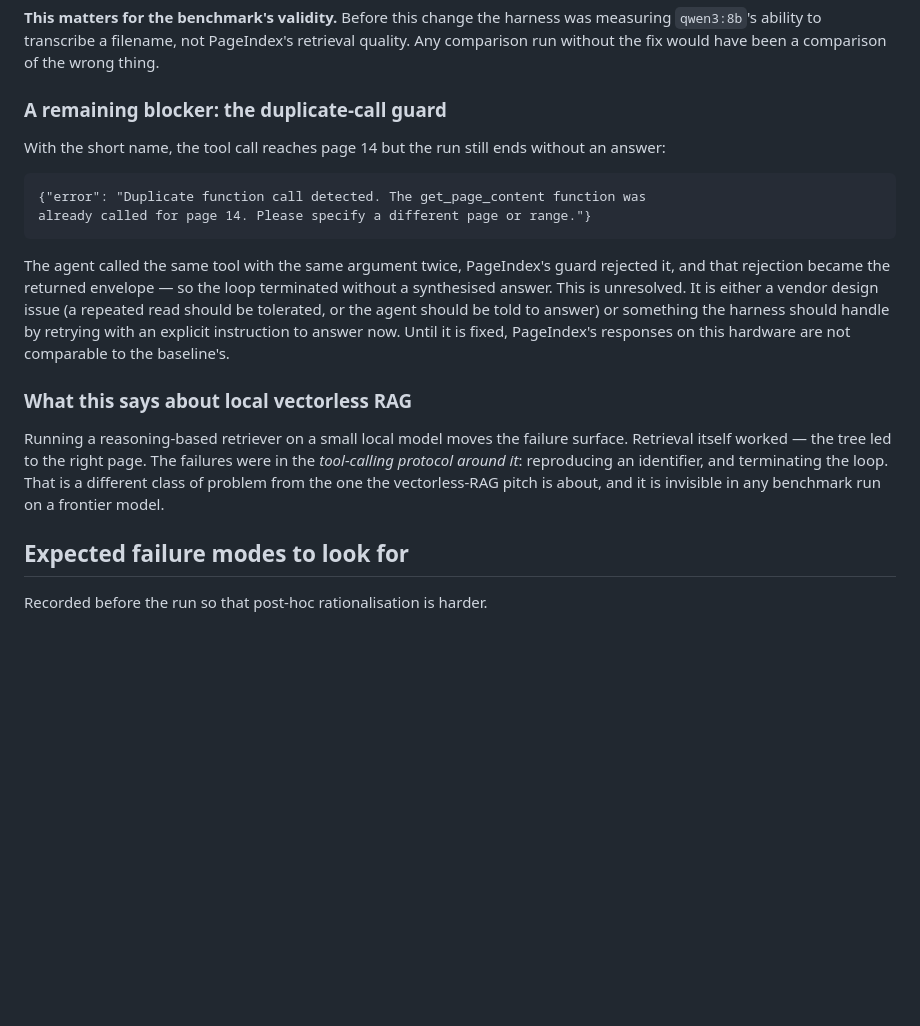
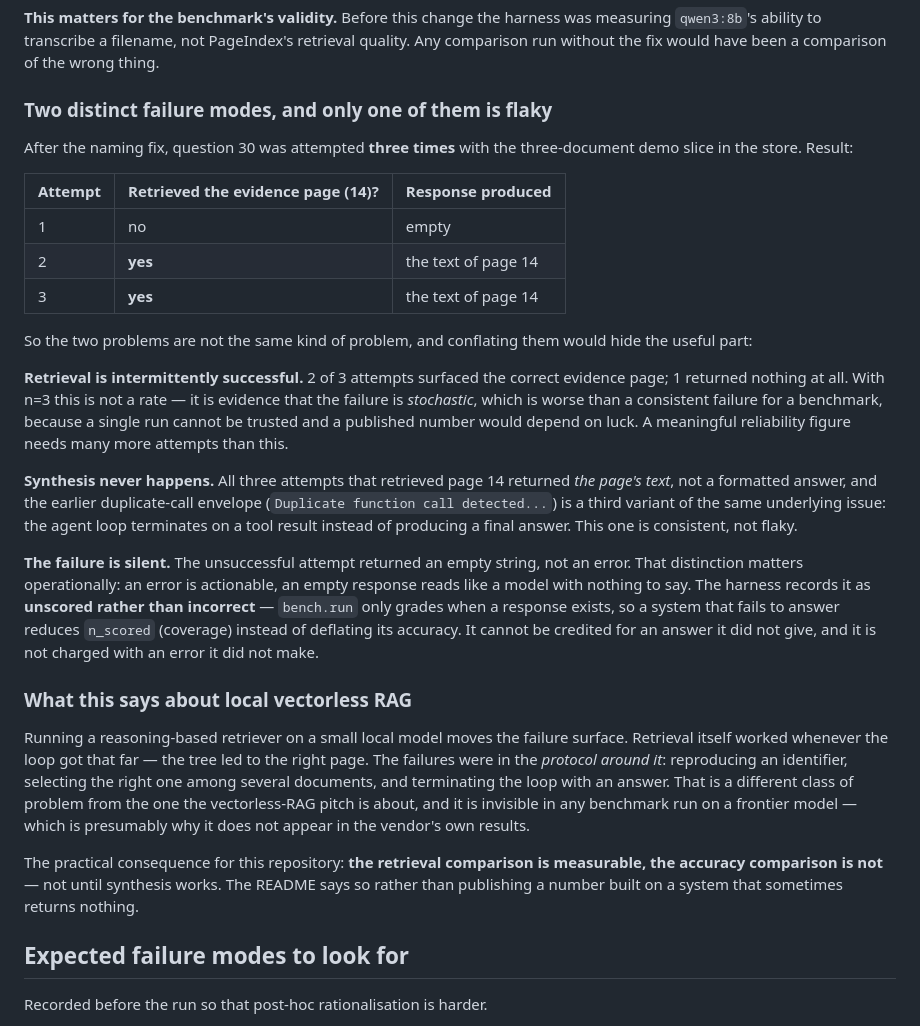
Before and after one commit to SyedTashfin/pageindex-rag-bench, a Markdown page: docs/FINDINGS.md, the part around the change. Drawn GitHub-style; blank space fills up the shorter version.

Commit message:
Record the measured failure distribution for PageIndex local mode
Three attempts at one question, three-document slice, after the naming fix:

  attempt 1  no evidence page retrieved   empty response
  attempt 2  page 14 retrieved            the text of page 14
  attempt 3  page 14 retrieved            the text of page 14

The two problems are different in kind and conflating them would hide the useful
half. Retrieval is *stochastic* - 2 of 3 - which is worse for a benchmark than a
consistent failure, because a published number would depend on luck. Synthesis is
consistent: it never happens, and the earlier duplicate-call envelope is a third
variant of the same agent-loop issue.

The unsuccessful attempt returned an empty string, not an error. An error is
actionable; an empty response reads like a model with nothing to say. The harness
records it as unscored rather than incorrect, so failing to answer reduces
coverage instead of deflating accuracy - it is not credited with an answer it did
not give, and not charged with an error it did not make.

Consequence recorded in the README and FINDINGS: the retrieval comparison is
measurable, the accuracy comparison is not, until synthesis works. Three attempts
is not a rate and one question is not a result, and both documents say so.

````diff
--- a/docs/FINDINGS.md
+++ b/docs/FINDINGS.md
@@ -151,32 +151,56 @@ measuring `qwen3:8b`'s ability to transcribe a filename, not PageIndex's
 retrieval quality. Any comparison run without the fix would have been a
 comparison of the wrong thing.
 
-### A remaining blocker: the duplicate-call guard
+### Two distinct failure modes, and only one of them is flaky
 
-With the short name, the tool call reaches page 14 but the run still ends without
-an answer:
+After the naming fix, question 30 was attempted **three times** with the
+three-document demo slice in the store. Result:
 
-```
-{"error": "Duplicate function call detected. The get_page_content function was
-already called for page 14. Please specify a different page or range."}
-```
+| Attempt | Retrieved the evidence page (14)? | Response produced |
+| --- | --- | --- |
+| 1 | no | empty |
+| 2 | **yes** | the text of page 14 |
+| 3 | **yes** | the text of page 14 |
 
-The agent called the same tool with the same argument twice, PageIndex's guard
-rejected it, and that rejection became the returned envelope — so the loop
-terminated without a synthesised answer. This is unresolved. It is either a
-vendor design issue (a repeated read should be tolerated, or the agent should be
-told to answer) or something the harness should handle by retrying with an
-explicit instruction to answer now. Until it is fixed, PageIndex's responses on
-this hardware are not comparable to the baseline's.
+So the two problems are not the same kind of problem, and conflating them would
+hide the useful part:
+
+**Retrieval is intermittently successful.** 2 of 3 attempts surfaced the correct
+evidence page; 1 returned nothing at all. With n=3 this is not a rate — it is
+evidence that the failure is *stochastic*, which is worse than a consistent
+failure for a benchmark, because a single run cannot be trusted and a published
+number would depend on luck. A meaningful reliability figure needs many more
+attempts than this.
+
+**Synthesis never happens.** All three attempts that retrieved page 14 returned
+*the page's text*, not a formatted answer, and the earlier duplicate-call
+envelope (`Duplicate function call detected...`) is a third variant of the same
+underlying issue: the agent loop terminates on a tool result instead of
+producing a final answer. This one is consistent, not flaky.
+
+**The failure is silent.** The unsuccessful attempt returned an empty string, not
+an error. That distinction matters operationally: an error is actionable, an
+empty response reads like a model with nothing to say. The harness records it as
+**unscored rather than incorrect** — `bench.run` only grades when a response
+exists, so a system that fails to answer reduces `n_scored` (coverage) instead of
+deflating its accuracy. It cannot be credited for an answer it did not give, and
+it is not charged with an error it did not make.
 
 ### What this says about local vectorless RAG
 
 Running a reasoning-based retriever on a small local model moves the failure
-surface. Retrieval itself worked — the tree led to the right page. The failures
-were in the *tool-calling protocol around it*: reproducing an identifier, and
-terminating the loop. That is a different class of problem from the one the
+surface. Retrieval itself worked whenever the loop got that far — the tree led to
+the right page. The failures were in the *protocol around it*: reproducing an
+identifier, selecting the right one among several documents, and terminating the
+loop with an answer. That is a different class of problem from the one the
 vectorless-RAG pitch is about, and it is invisible in any benchmark run on a
-frontier model.
+frontier model — which is presumably why it does not appear in the vendor's own
+results.
+
+The practical consequence for this repository: **the retrieval comparison is
+measurable, the accuracy comparison is not** — not until synthesis works. The
+README says so rather than publishing a number built on a system that sometimes
+returns nothing.
 
 ## Expected failure modes to look for
 
````
Also changed, not shown: README.md (+20 -12 lines).
